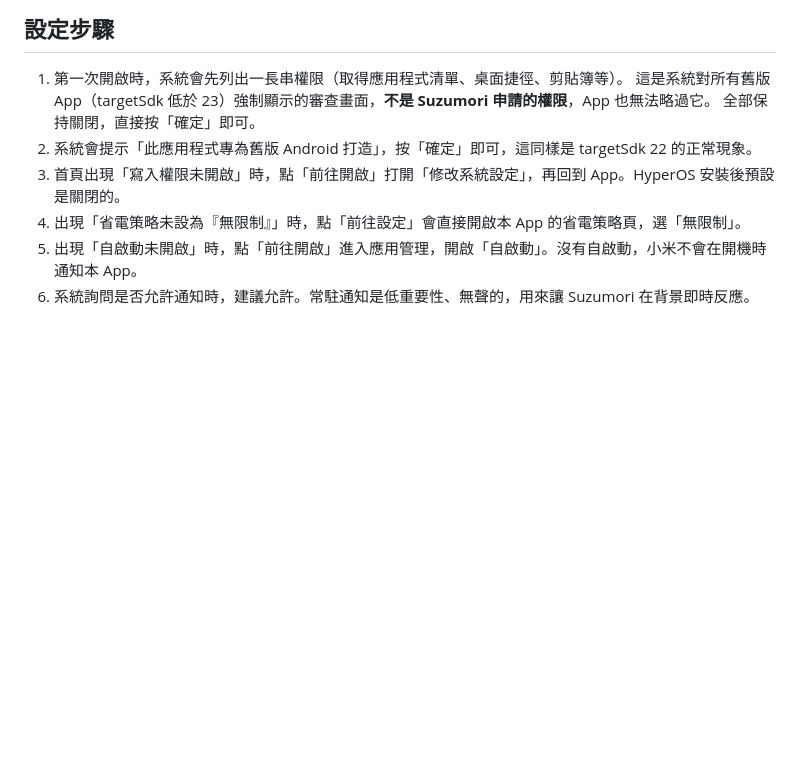
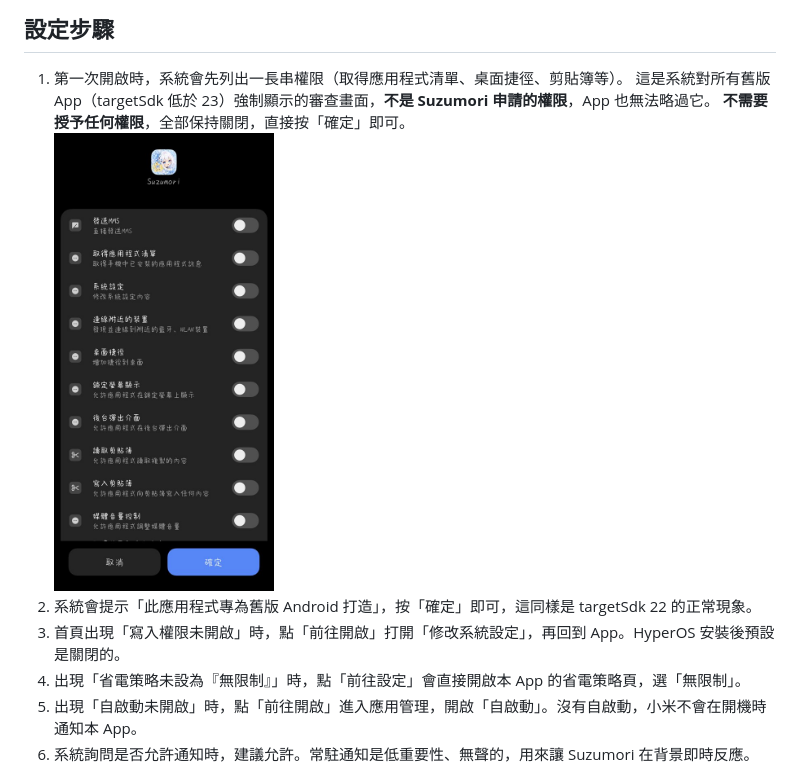
Before and after one commit to 27161433/Suzumori, a Markdown page: README.md, the part around the change. GitHub-like rendering; pictures changed too: docs/screenshots/zh-TW-permission-review.jpg (added); blank space fills up the shorter version.

```diff
--- a/README.md
+++ b/README.md
@@ -73,7 +73,8 @@ SHA-256: 70706052f2e2a469afc178304ae36cbbfae6973dab19f8ef8e73e8e36a674339
 
 1. 第一次開啟時，系統會先列出一長串權限（取得應用程式清單、桌面捷徑、剪貼簿等）。
    這是系統對所有舊版 App（targetSdk 低於 23）強制顯示的審查畫面，**不是 Suzumori 申請的權限**，App 也無法略過它。
-   全部保持關閉，直接按「確定」即可。
+   **不需要授予任何權限**，全部保持關閉，直接按「確定」即可。<br>
+   <img src="docs/screenshots/zh-TW-permission-review.jpg" width="220" alt="第一次開啟時的權限審查畫面">
 2. 系統會提示「此應用程式專為舊版 Android 打造」，按「確定」即可，這同樣是 targetSdk 22 的正常現象。
 3. 首頁出現「寫入權限未開啟」時，點「前往開啟」打開「修改系統設定」，再回到 App。HyperOS 安裝後預設是關閉的。
 4. 出現「省電策略未設為『無限制』」時，點「前往設定」會直接開啟本 App 的省電策略頁，選「無限制」。
```
Also changed, not shown: README.en.md (+2 -1 lines), README.zh-CN.md (+2 -1 lines).
